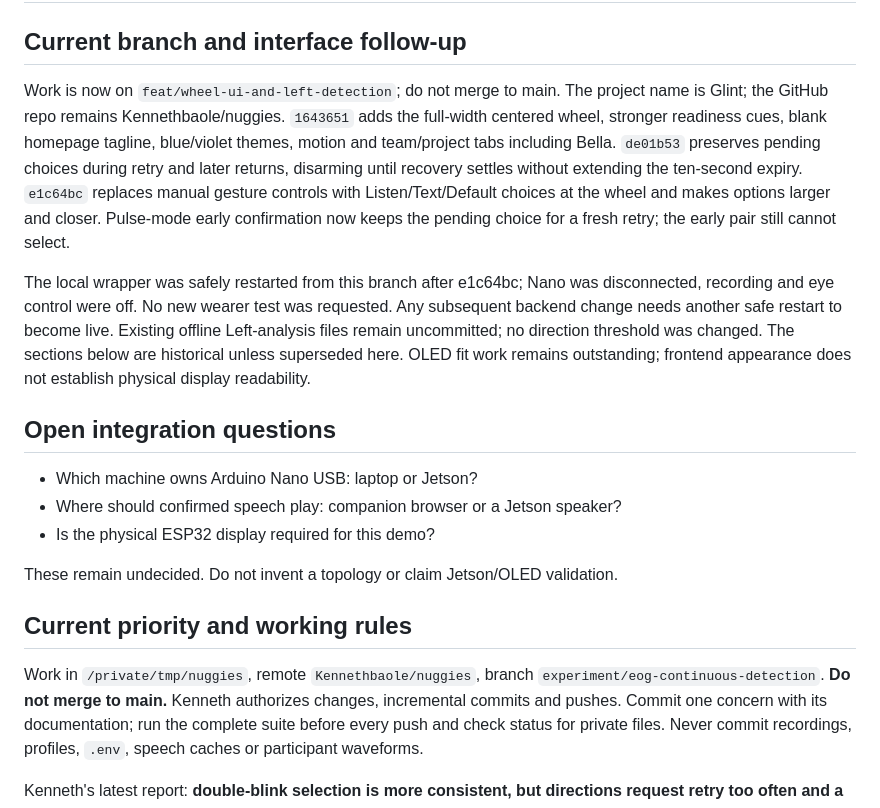
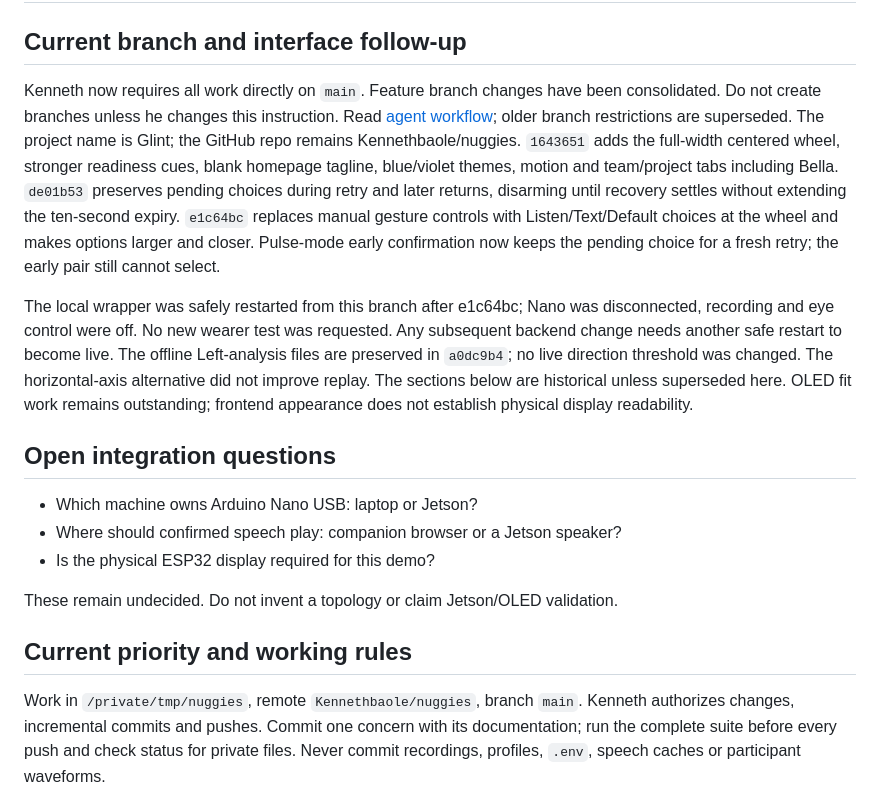
Before and after one commit to Kennethbaole/nuggies, a Markdown page: docs/CLAUDE_HANDOFF.md, the part around the change. Drawn GitHub-style.

```diff
--- a/docs/CLAUDE_HANDOFF.md
+++ b/docs/CLAUDE_HANDOFF.md
@@ -2,7 +2,9 @@
 
 ## Current branch and interface follow-up
 
-Work is now on `feat/wheel-ui-and-left-detection`; do not merge to main.
+Kenneth now requires all work directly on `main`. Feature branch changes have
+been consolidated. Do not create branches unless he changes this instruction.
+Read [agent workflow](../AGENTS.md); older branch restrictions are superseded.
 The project name is Glint; the GitHub repo remains Kennethbaole/nuggies.
 `1643651` adds the full-width centered wheel, stronger readiness cues, blank
 homepage tagline, blue/violet themes, motion and team/project tabs including Bella.
@@ -14,8 +16,8 @@ the pending choice for a fresh retry; the early pair still cannot select.
 
 The local wrapper was safely restarted from this branch after e1c64bc; Nano was
 disconnected, recording and eye control were off. No new wearer test was requested.
-Any subsequent backend change needs another safe restart to become live. Existing
-offline Left-analysis files remain uncommitted; no direction threshold was changed.
+Any subsequent backend change needs another safe restart to become live. The offline Left-analysis files are preserved in `a0dc9b4`; no live direction
+threshold was changed. The horizontal-axis alternative did not improve replay.
 The sections below are historical unless superseded here. OLED fit work remains
 outstanding; frontend appearance does not establish physical display readability.
 
@@ -31,7 +33,7 @@ These remain undecided. Do not invent a topology or claim Jetson/OLED validation
 ## Current priority and working rules
 
 Work in `/private/tmp/nuggies`, remote `Kennethbaole/nuggies`, branch
-`experiment/eog-continuous-detection`. **Do not merge to main.** Kenneth authorizes
+`main`. Kenneth authorizes
 changes, incremental commits and pushes. Commit one concern with its documentation;
 run the complete suite before every push and check status for private files.
 Never commit recordings, profiles, `.env`, speech caches or participant waveforms.
```
Also changed, not shown: NUGGET.md (+7 -2 lines), docs/PROJECT_STATUS.md (+6 -1 lines).
